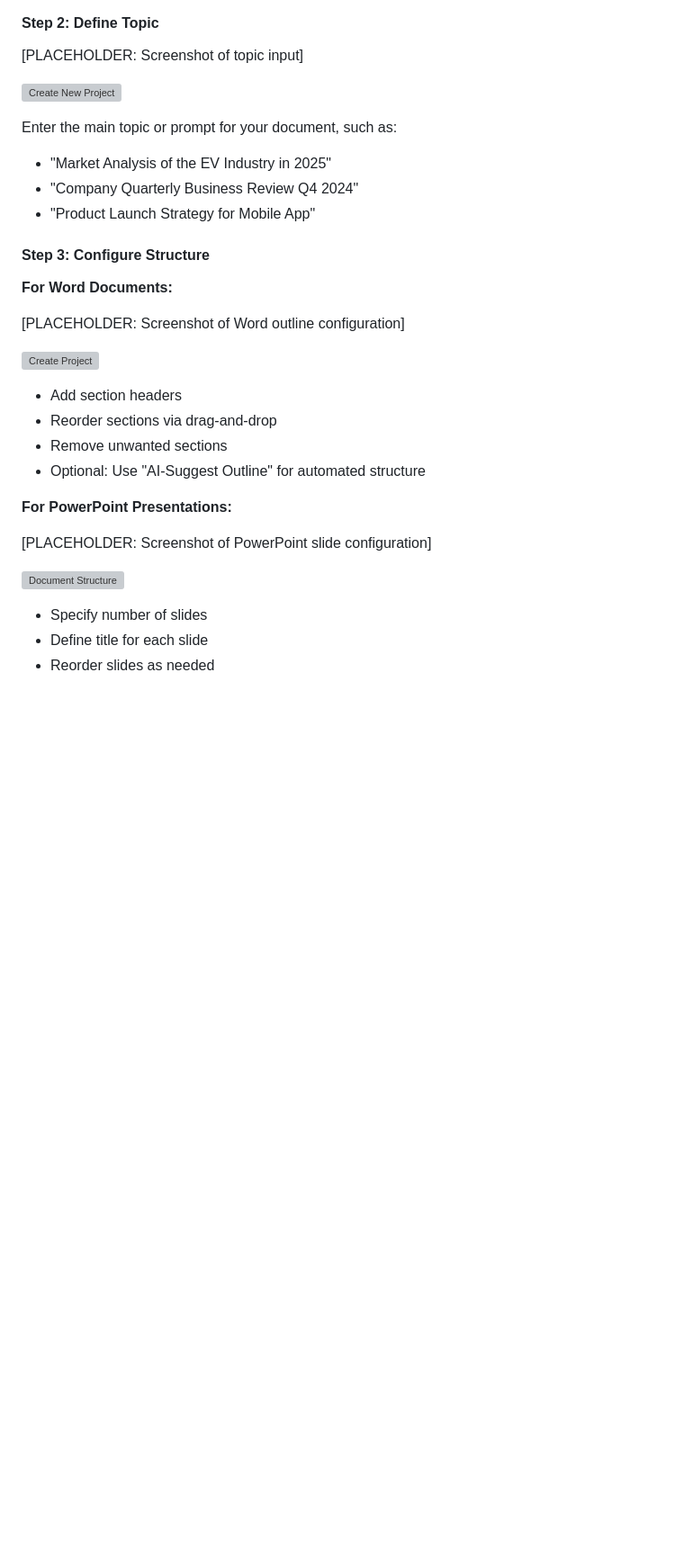
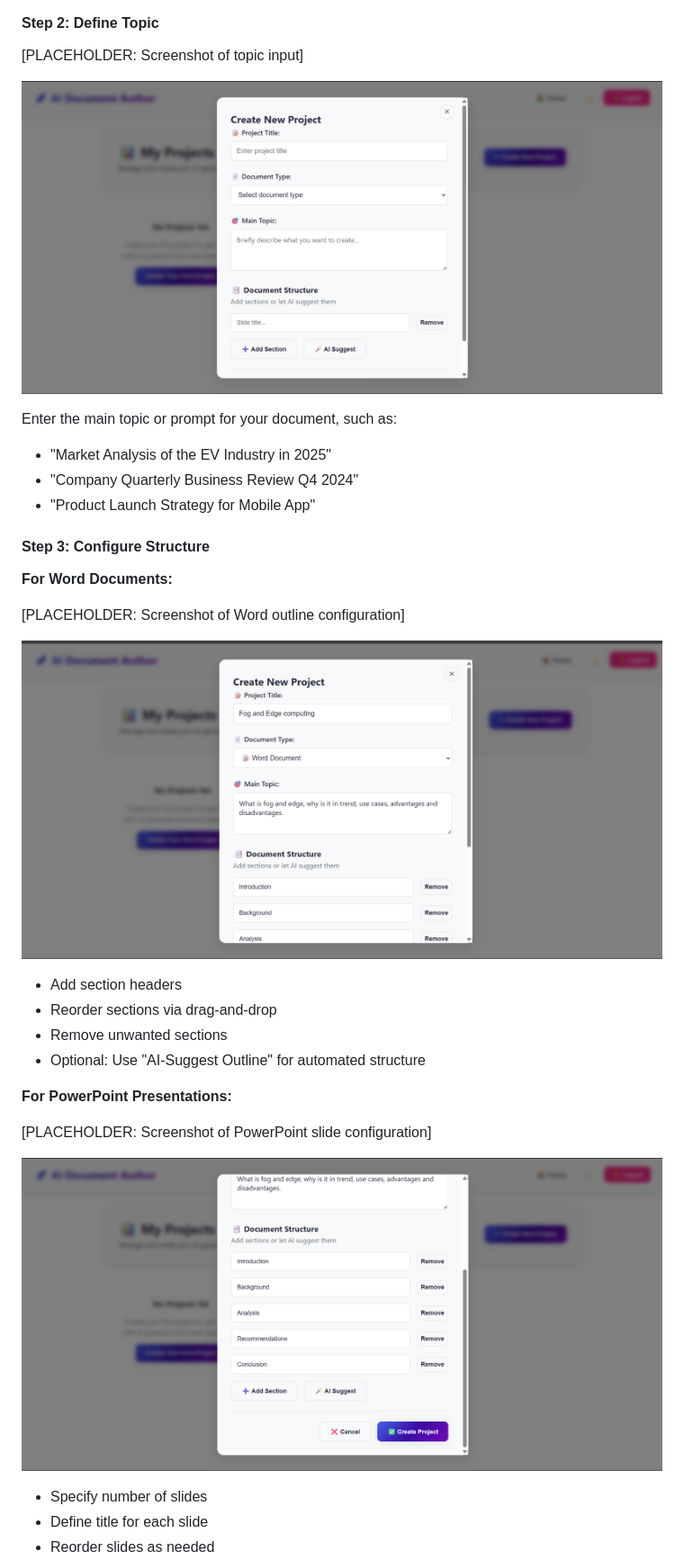
Before and after one commit to balajipatil27/AI_document_generator, a Markdown page: README.md, the part around one of its changes. Shown at 90% size. GitHub-like rendering; blank space fills up the shorter version; grey boxes are pictures that could not be loaded.

```diff
--- a/README.md
+++ b/README.md
@@ -286,7 +286,7 @@ Select either:
 
 [PLACEHOLDER: Screenshot of topic input]
 
-![Create New Project](ss/project_create.png)
+![Create New Project](SS/project_create.png)
 
 Enter the main topic or prompt for your document, such as:
 
@@ -300,7 +300,7 @@ Enter the main topic or prompt for your document, such as:
 
 [PLACEHOLDER: Screenshot of Word outline configuration]
 
-![Create Project](ss/main_topic.png)
+![Create Project](SS/main_topic.png)
 
 - Add section headers
 - Reorder sections via drag-and-drop
@@ -311,7 +311,7 @@ Enter the main topic or prompt for your document, such as:
 
 [PLACEHOLDER: Screenshot of PowerPoint slide configuration]
 
-![Document Structure](ss/sections.png)
+![Document Structure](SS/sections.png)
 
 - Specify number of slides
 - Define title for each slide
```
Also changed, not shown: other parts of README.md (+8 -8 lines).
